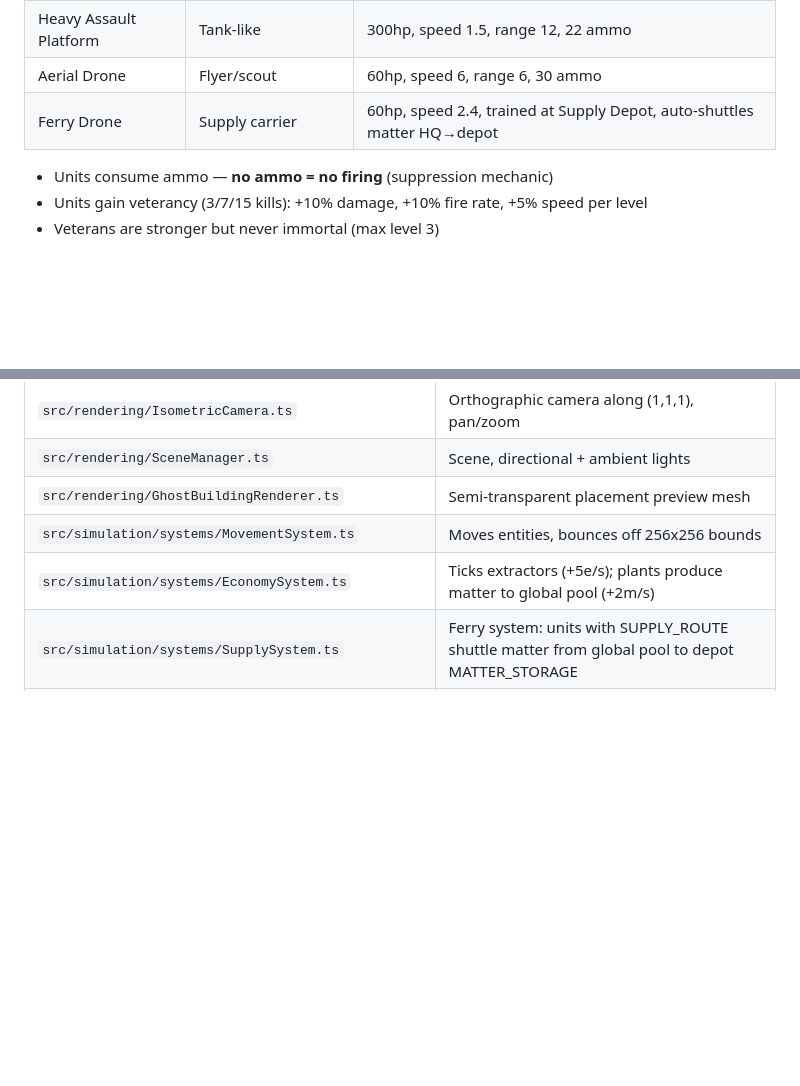
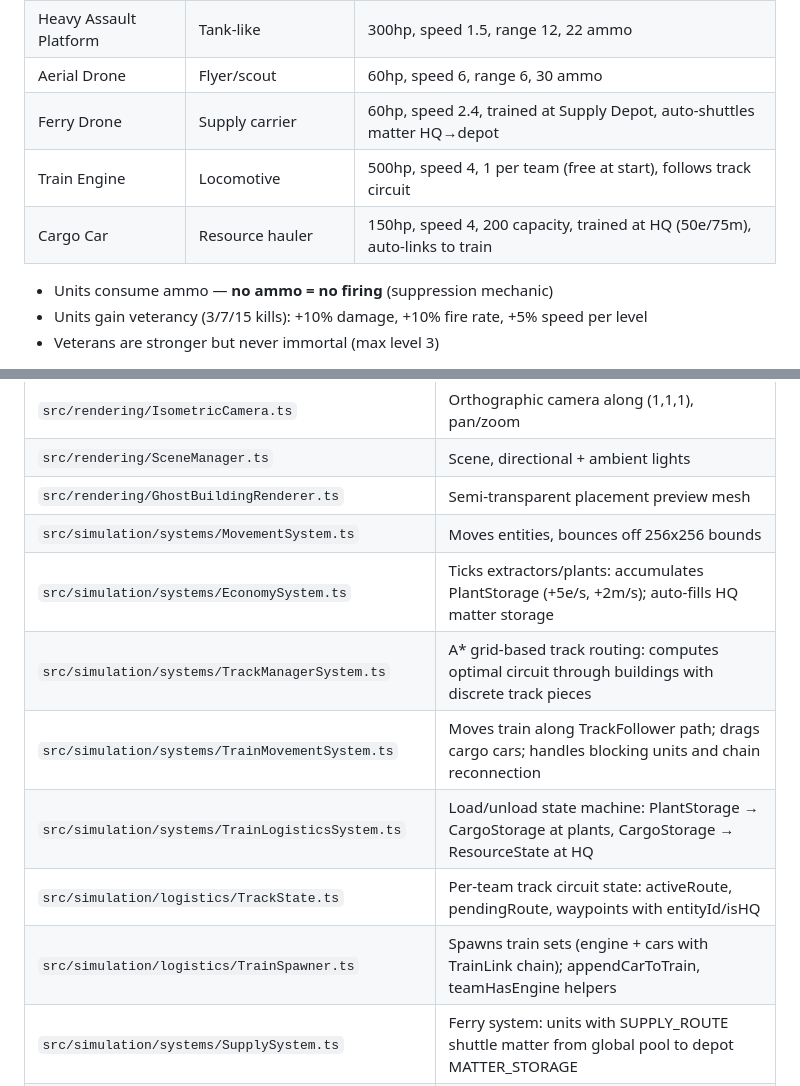
Before and after one commit to kaublezw/lunarwars, a Markdown page: CLAUDE.md, 2 parts joined by grey strips. Rendered like a GitHub page; blank space fills up the shorter version.

```diff
--- a/CLAUDE.md
+++ b/CLAUDE.md
@@ -32,6 +34,8 @@ The defining mechanic is supply chain management:
 | Heavy Assault Platform | Tank-like | 300hp, speed 1.5, range 12, 22 ammo |
 | Aerial Drone | Flyer/scout | 60hp, speed 6, range 6, 30 ammo |
 | Ferry Drone | Supply carrier | 60hp, speed 2.4, trained at Supply Depot, auto-shuttles matter HQ→depot |
+| Train Engine | Locomotive | 500hp, speed 4, 1 per team (free at start), follows track circuit |
+| Cargo Car | Resource hauler | 150hp, speed 4, 200 capacity, trained at HQ (50e/75m), auto-links to train |
 
 - Units consume ammo — **no ammo = no firing** (suppression mechanic)
 - Units gain veterancy (3/7/15 kills): +10% damage, +10% fire rate, +5% speed per level
@@ -216,7 +263,12 @@ for (const e of entities) {
 | `src/rendering/SceneManager.ts` | Scene, directional + ambient lights |
 | `src/rendering/GhostBuildingRenderer.ts` | Semi-transparent placement preview mesh |
 | `src/simulation/systems/MovementSystem.ts` | Moves entities, bounces off 256x256 bounds |
-| `src/simulation/systems/EconomySystem.ts` | Ticks extractors (+5e/s); plants produce matter to global pool (+2m/s) |
+| `src/simulation/systems/EconomySystem.ts` | Ticks extractors/plants: accumulates PlantStorage (+5e/s, +2m/s); auto-fills HQ matter storage |
+| `src/simulation/systems/TrackManagerSystem.ts` | A* grid-based track routing: computes optimal circuit through buildings with discrete track pieces |
+| `src/simulation/systems/TrainMovementSystem.ts` | Moves train along TrackFollower path; drags cargo cars; handles blocking units and chain reconnection |
+| `src/simulation/systems/TrainLogisticsSystem.ts` | Load/unload state machine: PlantStorage → CargoStorage at plants, CargoStorage → ResourceState at HQ |
+| `src/simulation/logistics/TrackState.ts` | Per-team track circuit state: activeRoute, pendingRoute, waypoints with entityId/isHQ |
+| `src/simulation/logistics/TrainSpawner.ts` | Spawns train sets (engine + cars with TrainLink chain); appendCarToTrain, teamHasEngine helpers |
 | `src/simulation/systems/SupplySystem.ts` | Ferry system: units with SUPPLY_ROUTE shuttle matter from global pool to depot MATTER_STORAGE |
 | `src/simulation/systems/ResupplySystem.ts` | Auto-resupply: combat units with ammo=0 seek nearest depot for instant ammo refill + gradual repair (20 HP/s) |
 | `src/simulation/systems/GameOverSystem.ts` | Checks HQ health; fires onGameOver callback when an HQ is destroyed |
```
Also changed, not shown: other parts of CLAUDE.md (+60 -11 lines).
